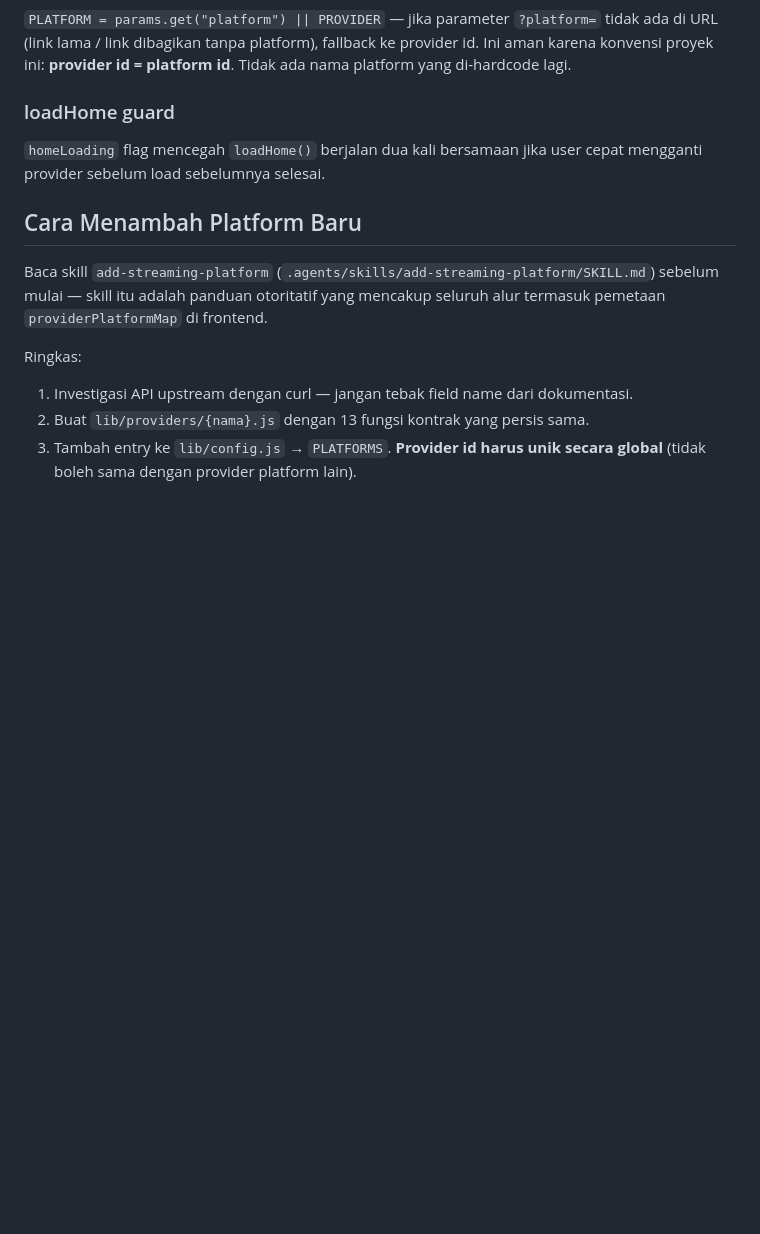
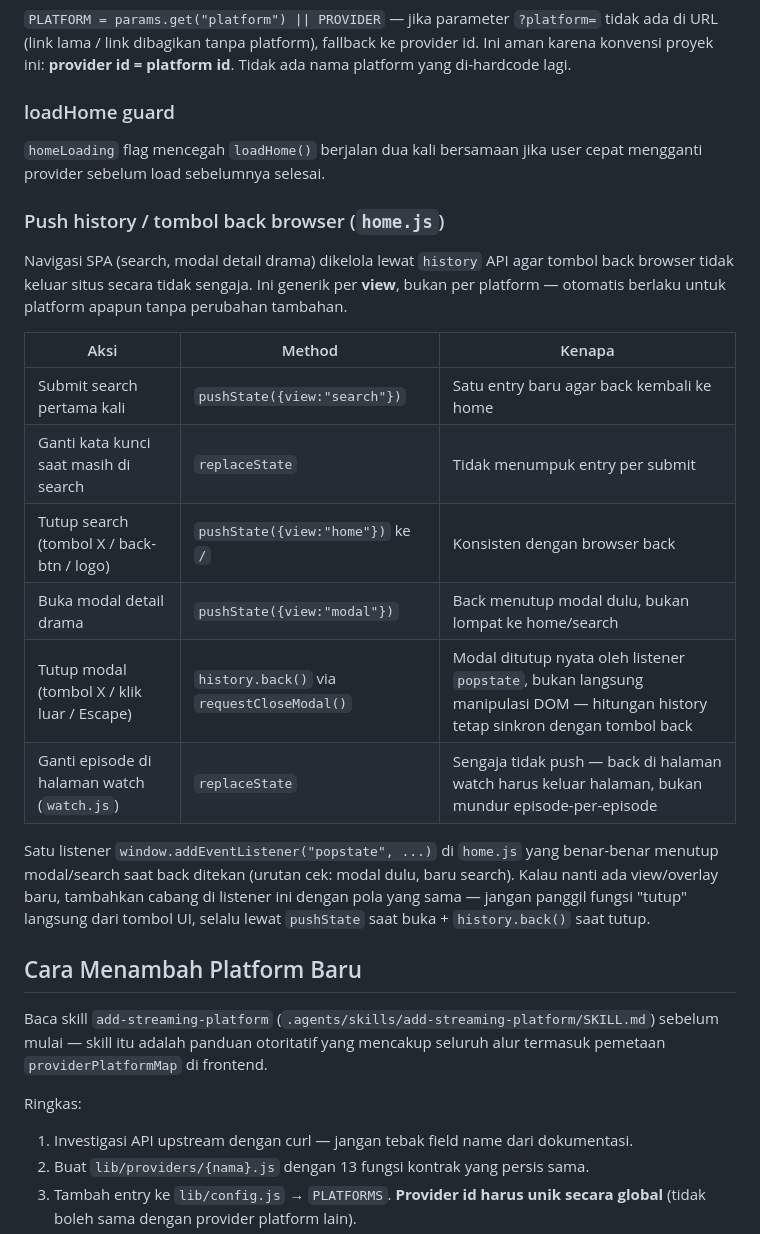
Before and after one commit to Dzakiart19/dramain-V2-2026, a Markdown page: replit.md, the part around the change. Drawn GitHub-style; blank space fills up the shorter version.

Commit message:
Add streaming platform skill and update Replit documentation
Replit-Commit-Author: Agent

```diff
--- a/replit.md
+++ b/replit.md
@@ -203,6 +203,28 @@ Tidak ada nama platform yang di-hardcode lagi.
 `homeLoading` flag mencegah `loadHome()` berjalan dua kali bersamaan jika
 user cepat mengganti provider sebelum load sebelumnya selesai.
 
+### Push history / tombol back browser (`home.js`)
+
+Navigasi SPA (search, modal detail drama) dikelola lewat `history` API agar
+tombol back browser tidak keluar situs secara tidak sengaja. Ini generik per
+**view**, bukan per platform — otomatis berlaku untuk platform apapun tanpa
+perubahan tambahan.
+
+| Aksi | Method | Kenapa |
+|------|--------|--------|
+| Submit search pertama kali | `pushState({view:"search"})` | Satu entry baru agar back kembali ke home |
+| Ganti kata kunci saat masih di search | `replaceState` | Tidak menumpuk entry per submit |
+| Tutup search (tombol X / back-btn / logo) | `pushState({view:"home"})` ke `/` | Konsisten dengan browser back |
+| Buka modal detail drama | `pushState({view:"modal"})` | Back menutup modal dulu, bukan lompat ke home/search |
+| Tutup modal (tombol X / klik luar / Escape) | `history.back()` via `requestCloseModal()` | Modal ditutup nyata oleh listener `popstate`, bukan langsung manipulasi DOM — hitungan history tetap sinkron dengan tombol back |
+| Ganti episode di halaman watch (`watch.js`) | `replaceState` | Sengaja tidak push — back di halaman watch harus keluar halaman, bukan mundur episode-per-episode |
+
+Satu listener `window.addEventListener("popstate", ...)` di `home.js` yang
+benar-benar menutup modal/search saat back ditekan (urutan cek: modal dulu,
+baru search). Kalau nanti ada view/overlay baru, tambahkan cabang di listener
+ini dengan pola yang sama — jangan panggil fungsi "tutup" langsung dari
+tombol UI, selalu lewat `pushState` saat buka + `history.back()` saat tutup.
+
 ## Cara Menambah Platform Baru
 
 Baca skill `add-streaming-platform` (`.agents/skills/add-streaming-platform/SKILL.md`)
```
Also changed, not shown: 1 other file.
